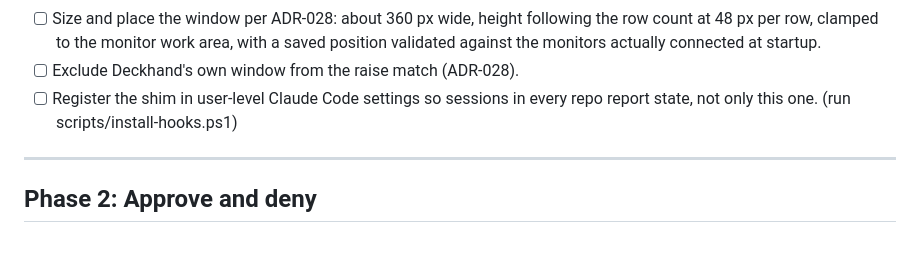
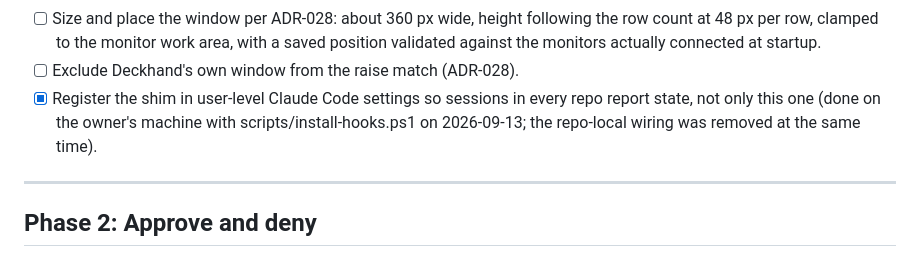
Before and after one commit to owenpkent/deckhand, a Markdown page: TODO.md, the part around the change. GitHub-like rendering.

Commit message:
docs(todo): shim registered in user-level settings on the owner's machine

```diff
--- a/TODO.md
+++ b/TODO.md
@@ -232,9 +232,10 @@ Tauri application) and `shim/`; `scripts/build-app.ps1` builds it and
       work area, with a saved position validated against the monitors
       actually connected at startup.
 - [ ] Exclude Deckhand's own window from the raise match (ADR-028).
-- [ ] Register the shim in user-level Claude Code settings so sessions in
-      every repo report state, not only this one. (run
-      scripts/install-hooks.ps1)
+- [x] Register the shim in user-level Claude Code settings so sessions in
+      every repo report state, not only this one (done on the owner's
+      machine with scripts/install-hooks.ps1 on 2026-09-13; the repo-local
+      wiring was removed at the same time).
 
 ---
 
```
